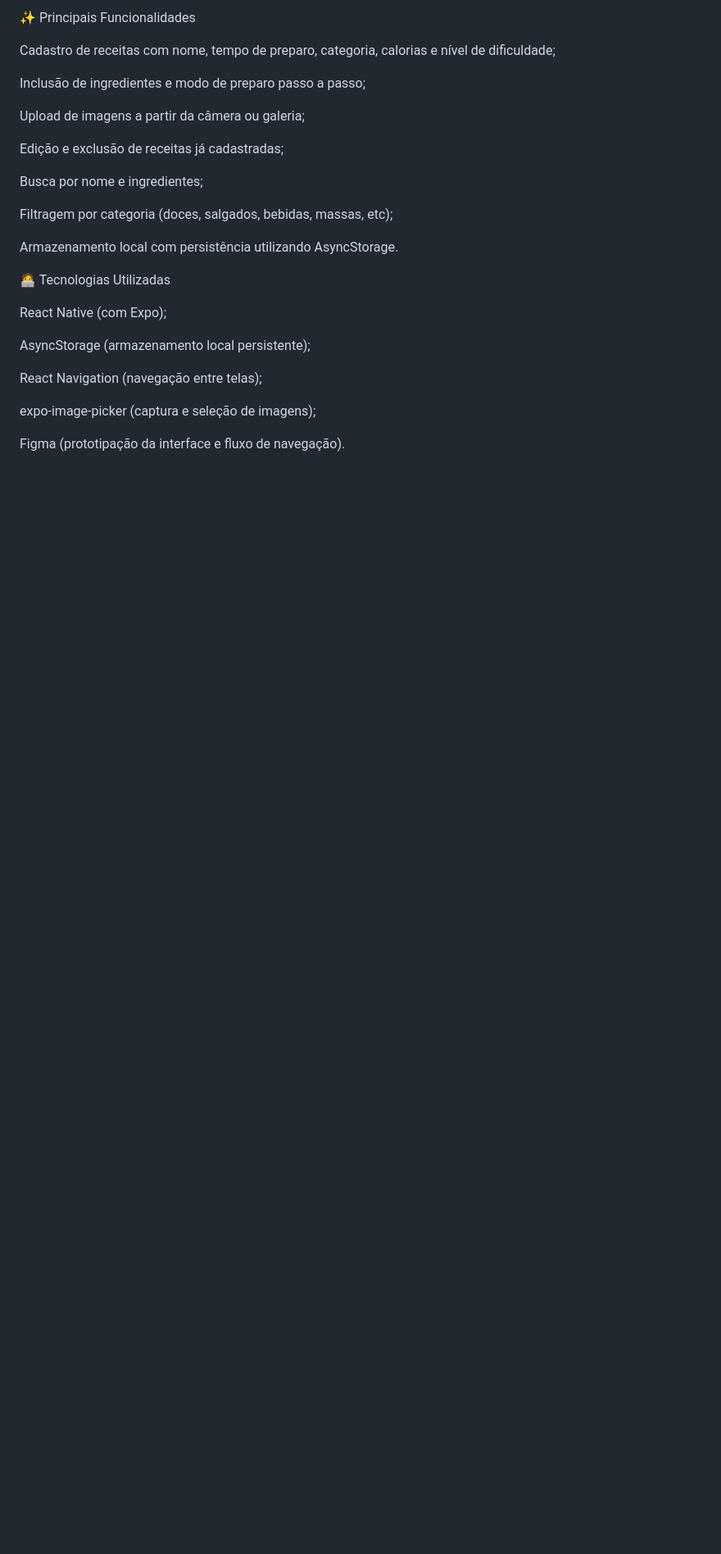
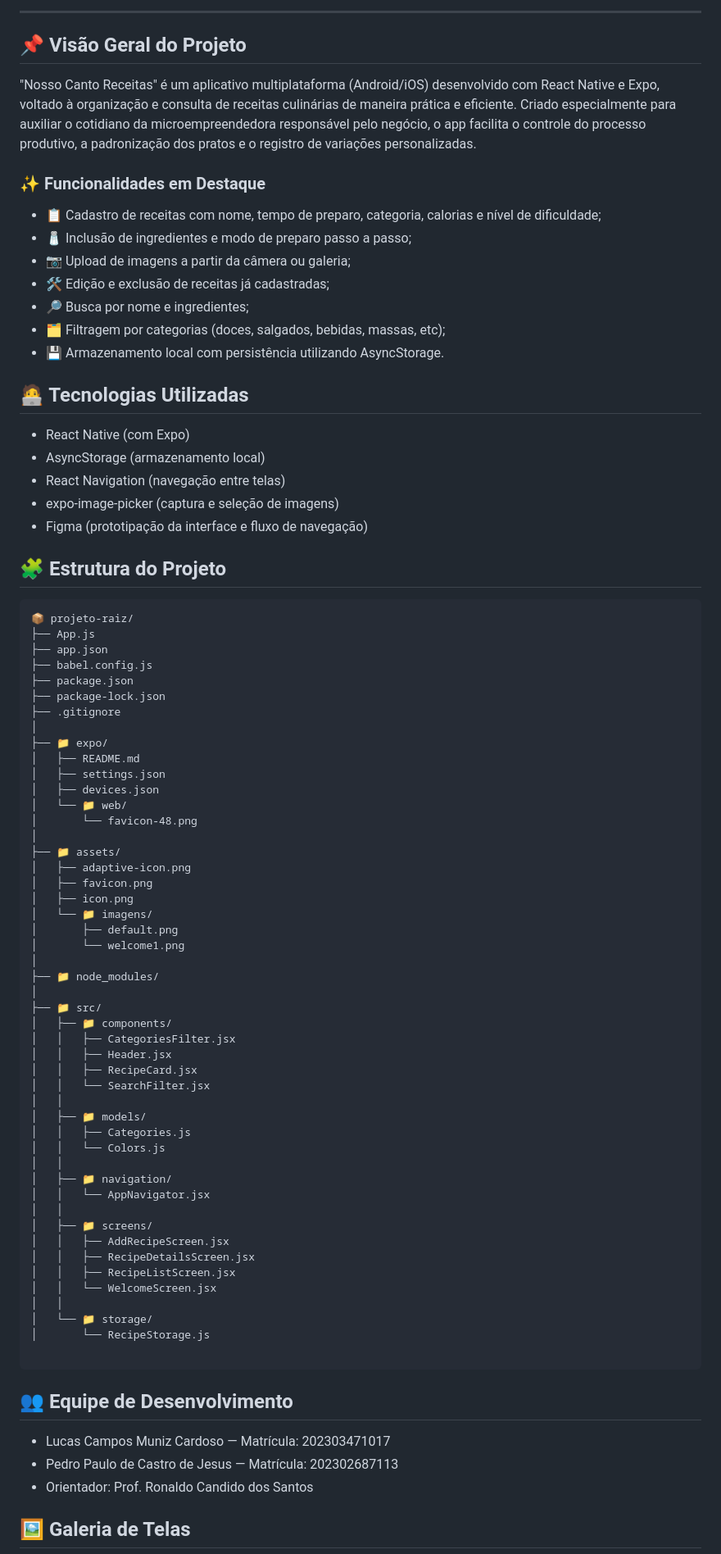
Before and after one commit to lc4rdoso/dispositvosmoveisestacio, a Markdown page: README.md, the part around one of its changes. Shown at 82% size. Rendered like a GitHub page; blank space fills up the shorter version.

````diff
--- a/README.md
+++ b/README.md
@@ -8,29 +25,87 @@ Aplicativo mobile desenvolvido como parte de um projeto de extensão do curso de
 
-✨ Principais Funcionalidades
+---
 
-Cadastro de receitas com nome, tempo de preparo, categoria, calorias e nível de dificuldade;
 
-Inclusão de ingredientes e modo de preparo passo a passo;
+## 📌 Visão Geral do Projeto
 
-Upload de imagens a partir da câmera ou galeria;
+"Nosso Canto Receitas" é um aplicativo multiplataforma (Android/iOS) desenvolvido com React Native e Expo, voltado à organização e consulta de receitas culinárias de maneira prática e eficiente. Criado especialmente para auxiliar o cotidiano da microempreendedora responsável pelo negócio, o app facilita o controle do processo produtivo, a padronização dos pratos e o registro de variações personalizadas.
 
-Edição e exclusão de receitas já cadastradas;
+### ✨ Funcionalidades em Destaque
 
-Busca por nome e ingredientes;
+* 📋 Cadastro de receitas com nome, tempo de preparo, categoria, calorias e nível de dificuldade;
+* 🧂 Inclusão de ingredientes e modo de preparo passo a passo;
+* 📷 Upload de imagens a partir da câmera ou galeria;
+* 🛠️ Edição e exclusão de receitas já cadastradas;
+* 🔎 Busca por nome e ingredientes;
+* 🗂️ Filtragem por categorias (doces, salgados, bebidas, massas, etc);
+* 💾 Armazenamento local com persistência utilizando AsyncStorage.
 
-Filtragem por categoria (doces, salgados, bebidas, massas, etc);
+## 🧑‍💻 Tecnologias Utilizadas
 
-Armazenamento local com persistência utilizando AsyncStorage.
+* React Native (com Expo)
+* AsyncStorage (armazenamento local)
+* React Navigation (navegação entre telas)
+* expo-image-picker (captura e seleção de imagens)
+* Figma (prototipação da interface e fluxo de navegação)
 
-🧑‍💻 Tecnologias Utilizadas
+## 🧩 Estrutura do Projeto
 
-React Native (com Expo);
+```
+📦 projeto-raiz/
+├── App.js
+├── app.json
+├── babel.config.js
+├── package.json
+├── package-lock.json
+├── .gitignore
+│
+├── 📁 expo/
+│   ├── README.md
+│   ├── settings.json
+│   ├── devices.json
+│   └── 📁 web/
+│       └── favicon-48.png
+│
+├── 📁 assets/
+│   ├── adaptive-icon.png
+│   ├── favicon.png
+│   ├── icon.png
+│   └── 📁 imagens/
+│       ├── default.png
+│       └── welcome1.png
+│
+├── 📁 node_modules/
+│
+├── 📁 src/
+│   ├── 📁 components/
+│   │   ├── CategoriesFilter.jsx
+│   │   ├── Header.jsx
+│   │   ├── RecipeCard.jsx
+│   │   └── SearchFilter.jsx
+│   │
+│   ├── 📁 models/
+│   │   ├── Categories.js
+│   │   └── Colors.js
+│   │
+│   ├── 📁 navigation/
+│   │   └── AppNavigator.jsx
+│   │
+│   ├── 📁 screens/
+│   │   ├── AddRecipeScreen.jsx
+│   │   ├── RecipeDetailsScreen.jsx
+│   │   ├── RecipeListScreen.jsx
+│   │   └── WelcomeScreen.jsx
+│   │
+│   └── 📁 storage/
+│       └── RecipeStorage.js
 
-AsyncStorage (armazenamento local persistente);
+```
 
-React Navigation (navegação entre telas);
+## 👥 Equipe de Desenvolvimento
 
-expo-image-picker (captura e seleção de imagens);
+* Lucas Campos Muniz Cardoso — Matrícula: 202303471017
+* Pedro Paulo de Castro de Jesus — Matrícula: 202302687113
+* Orientador: Prof. Ronaldo Candido dos Santos
 
-Figma (prototipação da interface e fluxo de navegação).
+## 🖼️ Galeria de Telas
 
````
Also changed, not shown: other parts of README.md (+52 -72 lines).
